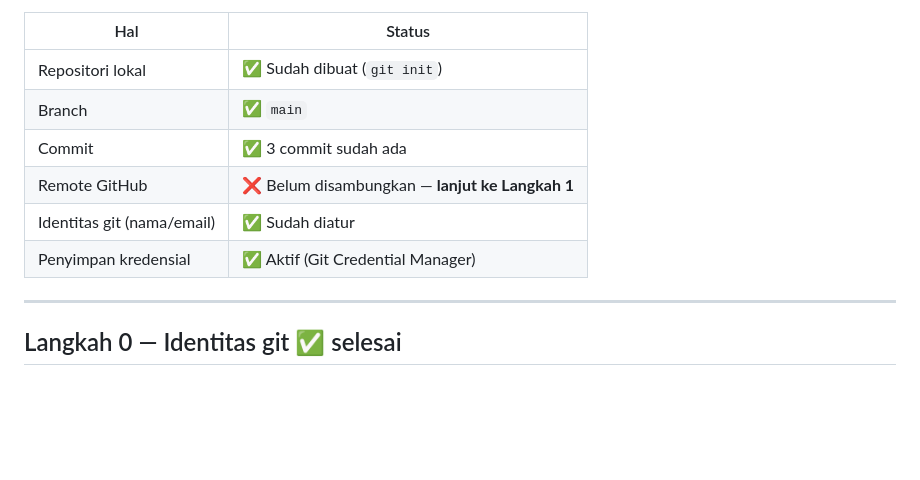
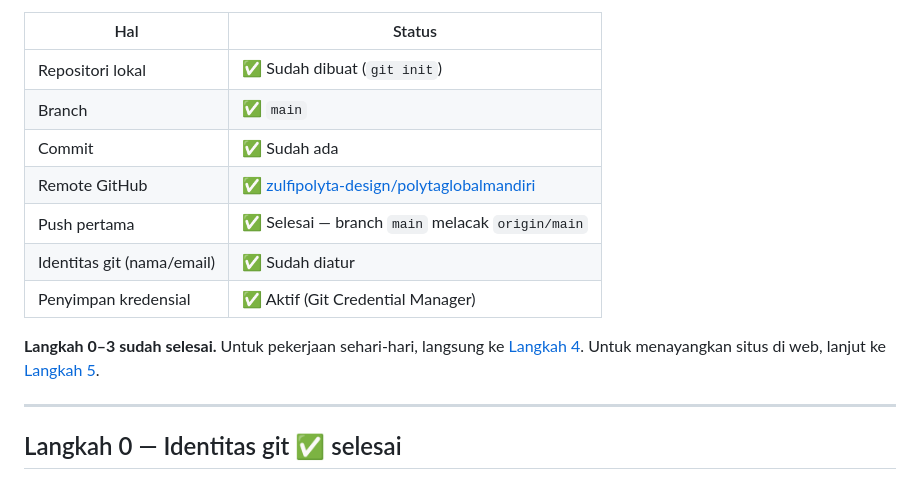
Before and after one commit to polytaglobalmandiri/polytaglobalmandiri.github.io, a Markdown page: PANDUAN-GITHUB.md, the part around the change. GitHub-like rendering; blank space fills up the shorter version.

Commit message:
Perbarui panduan: remote tersambung dan push pertama selesai

```diff
--- a/PANDUAN-GITHUB.md
+++ b/PANDUAN-GITHUB.md
@@ -9,10 +9,15 @@ Kondisi saat ini:
 |-----|--------|
 | Repositori lokal | ✅ Sudah dibuat (`git init`) |
 | Branch | ✅ `main` |
-| Commit | ✅ 3 commit sudah ada |
-| Remote GitHub | ❌ Belum disambungkan — **lanjut ke Langkah 1** |
+| Commit | ✅ Sudah ada |
+| Remote GitHub | ✅ [zulfipolyta-design/polytaglobalmandiri](https://github.com/zulfipolyta-design/polytaglobalmandiri) |
+| Push pertama | ✅ Selesai — branch `main` melacak `origin/main` |
 | Identitas git (nama/email) | ✅ Sudah diatur |
 | Penyimpan kredensial | ✅ Aktif (Git Credential Manager) |
+
+**Langkah 0–3 sudah selesai.** Untuk pekerjaan sehari-hari, langsung ke
+[Langkah 4](#langkah-4--alur-kerja-harian). Untuk menayangkan situs di web,
+lanjut ke [Langkah 5](#langkah-5--aktifkan-github-pages-opsional).
 
 ---
 
```
